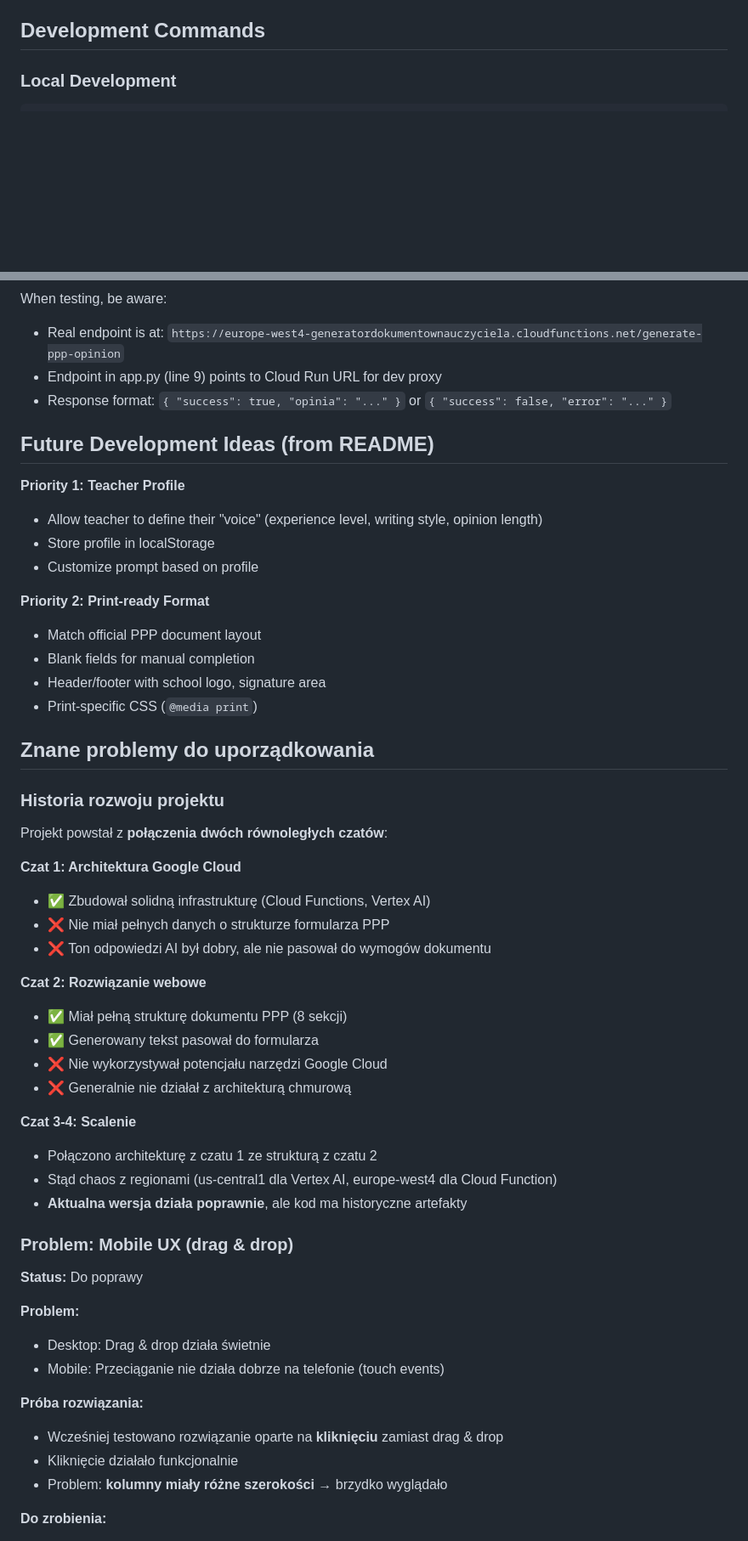
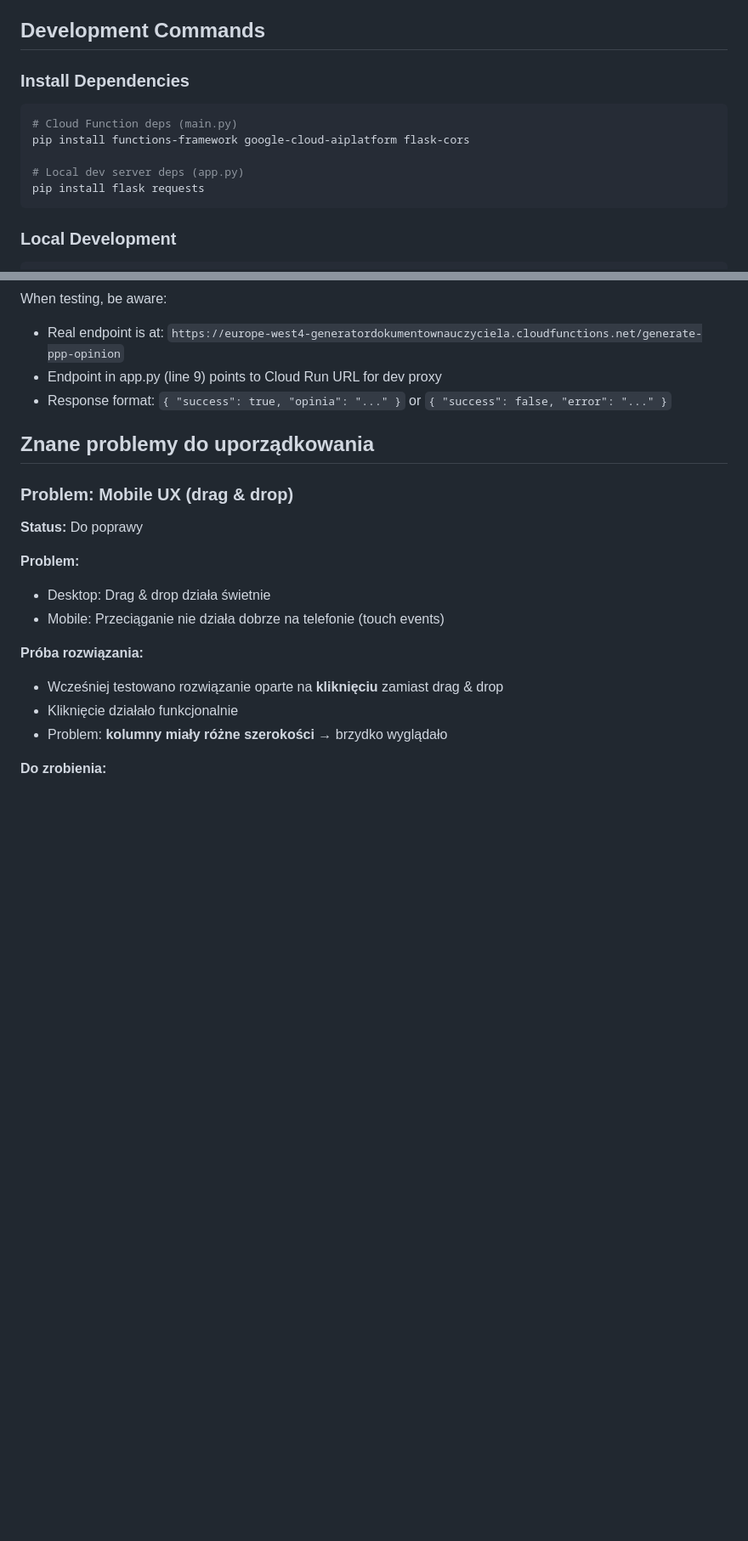
Before and after one commit to ArturZienczyk/ppp-generator, a Markdown page: CLAUDE.md, 2 parts joined by grey strips. Shown at 85% size. Rendered like a GitHub page; blank space fills up the shorter version.

Commit message:
update CLAUDE.md: remove changelog, add dependency install commands
Co-Authored-By: Claude Opus 4.6 (1M context) <noreply@anthropic.com>

````diff
--- a/CLAUDE.md
+++ b/CLAUDE.md
@@ -56,6 +56,16 @@ Gemini 2.5 Pro Model
 5. Frontend displays with copy/print buttons
 
 ## Development Commands
+
+### Install Dependencies
+
+```bash
+# Cloud Function deps (main.py)
+pip install functions-framework google-cloud-aiplatform flask-cors
+
+# Local dev server deps (app.py)
+pip install flask requests
+```
 
 ### Local Development
 
@@ -161,40 +171,7 @@ When testing, be aware:
 - Endpoint in app.py (line 9) points to Cloud Run URL for dev proxy
 - Response format: `{ "success": true, "opinia": "..." }` or `{ "success": false, "error": "..." }`
 
-## Future Development Ideas (from README)
-
-**Priority 1: Teacher Profile**
-- Allow teacher to define their "voice" (experience level, writing style, opinion length)
-- Store profile in localStorage
-- Customize prompt based on profile
-
-**Priority 2: Print-ready Format**
-- Match official PPP document layout
-- Blank fields for manual completion
-- Header/footer with school logo, signature area
-- Print-specific CSS (`@media print`)
-
 ## Znane problemy do uporządkowania
-
-### Historia rozwoju projektu
-
-Projekt powstał z **połączenia dwóch równoległych czatów**:
-
-**Czat 1: Architektura Google Cloud**
-- ✅ Zbudował solidną infrastrukturę (Cloud Functions, Vertex AI)
-- ❌ Nie miał pełnych danych o strukturze formularza PPP
-- ❌ Ton odpowiedzi AI był dobry, ale nie pasował do wymogów dokumentu
-
-**Czat 2: Rozwiązanie webowe**
-- ✅ Miał pełną strukturę dokumentu PPP (8 sekcji)
-- ✅ Generowany tekst pasował do formularza
-- ❌ Nie wykorzystywał potencjału narzędzi Google Cloud
-- ❌ Generalnie nie działał z architekturą chmurową
-
-**Czat 3-4: Scalenie**
-- Połączono architekturę z czatu 1 ze strukturą z czatu 2
-- Stąd chaos z regionami (us-central1 dla Vertex AI, europe-west4 dla Cloud Function)
-- **Aktualna wersja działa poprawnie**, ale kod ma historyczne artefakty
 
 ### Problem: Mobile UX (drag & drop)
 
````
